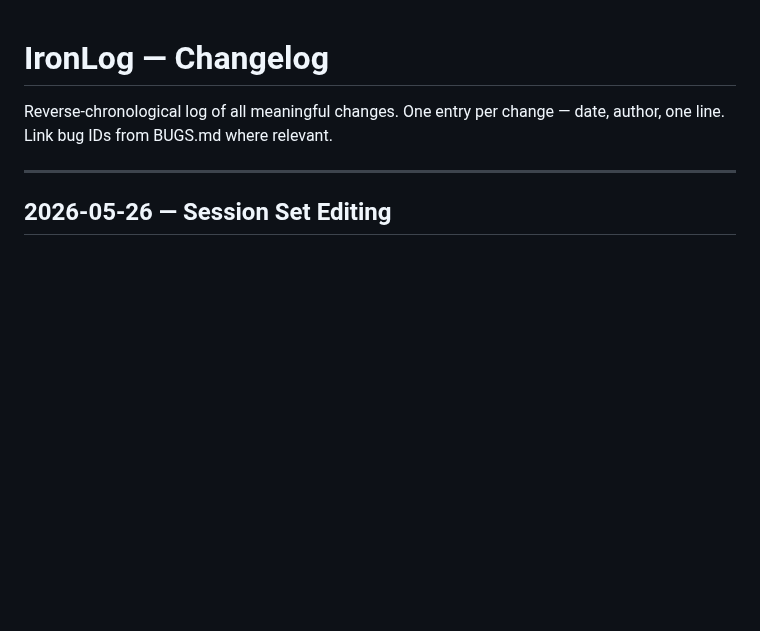
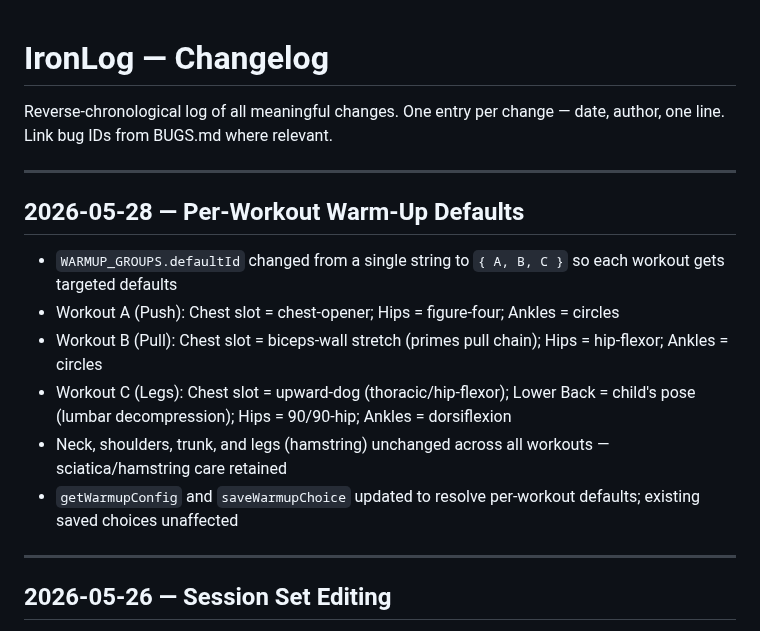
Before and after one commit to lord-buttock/ironlog, a Markdown page: CHANGELOG.md, the part around the change. Drawn GitHub-style; blank space fills up the shorter version.

Commit message:
docs: log per-workout warm-up defaults in CHANGELOG
Co-Authored-By: Claude Sonnet 4.6 <noreply@anthropic.com>

```diff
--- a/CHANGELOG.md
+++ b/CHANGELOG.md
@@ -1,6 +1,17 @@
 # IronLog — Changelog
 
 Reverse-chronological log of all meaningful changes. One entry per change — date, author, one line. Link bug IDs from BUGS.md where relevant.
+
+---
+
+## 2026-05-28 — Per-Workout Warm-Up Defaults
+
+- `WARMUP_GROUPS.defaultId` changed from a single string to `{ A, B, C }` so each workout gets targeted defaults
+- Workout A (Push): Chest slot = chest-opener; Hips = figure-four; Ankles = circles
+- Workout B (Pull): Chest slot = biceps-wall stretch (primes pull chain); Hips = hip-flexor; Ankles = circles
+- Workout C (Legs): Chest slot = upward-dog (thoracic/hip-flexor); Lower Back = child's pose (lumbar decompression); Hips = 90/90-hip; Ankles = dorsiflexion
+- Neck, shoulders, trunk, and legs (hamstring) unchanged across all workouts — sciatica/hamstring care retained
+- `getWarmupConfig` and `saveWarmupChoice` updated to resolve per-workout defaults; existing saved choices unaffected
 
 ---
 
```
